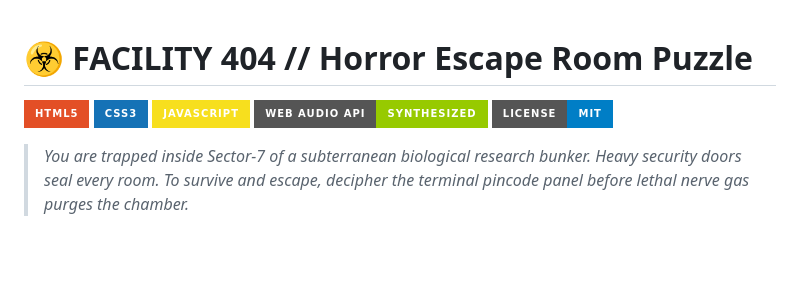
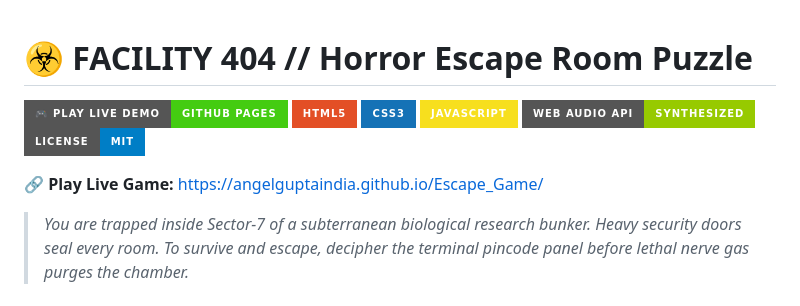
Before and after one commit to angelguptaindia/Escape_Game, a Markdown page: README.md, the part around the change. Rendered like a GitHub page; badges without logos; blank space fills up the shorter version.

Commit message:
Add live game URL to README.md

```diff
--- a/README.md
+++ b/README.md
@@ -1,10 +1,13 @@
 # ☣ FACILITY 404 // Horror Escape Room Puzzle
 
+[![Play Live Demo](https://img.shields.io/badge/%F0%9F%8E%AE%20PLAY_LIVE_DEMO-GitHub_Pages-success?style=for-the-badge&logo=github)](https://angelguptaindia.github.io/Escape_Game/)
 ![HTML5](https://img.shields.io/badge/HTML5-E34F26?style=for-the-badge&logo=html5&logoColor=white)
 ![CSS3](https://img.shields.io/badge/CSS3-1572B6?style=for-the-badge&logo=css3&logoColor=white)
 ![JavaScript](https://img.shields.io/badge/JavaScript-F7DF1E?style=for-the-badge&logo=javascript&logoColor=black)
 ![Web Audio API](https://img.shields.io/badge/Web%20Audio%20API-Synthesized-green?style=for-the-badge)
 ![License](https://img.shields.io/badge/License-MIT-blue?style=for-the-badge)
+
+🔗 **Play Live Game:** [https://angelguptaindia.github.io/Escape_Game/](https://angelguptaindia.github.io/Escape_Game/)
 
 > *You are trapped inside Sector-7 of a subterranean biological research bunker. Heavy security doors seal every room. To survive and escape, decipher the terminal pincode panel before lethal nerve gas purges the chamber.*
 
```
